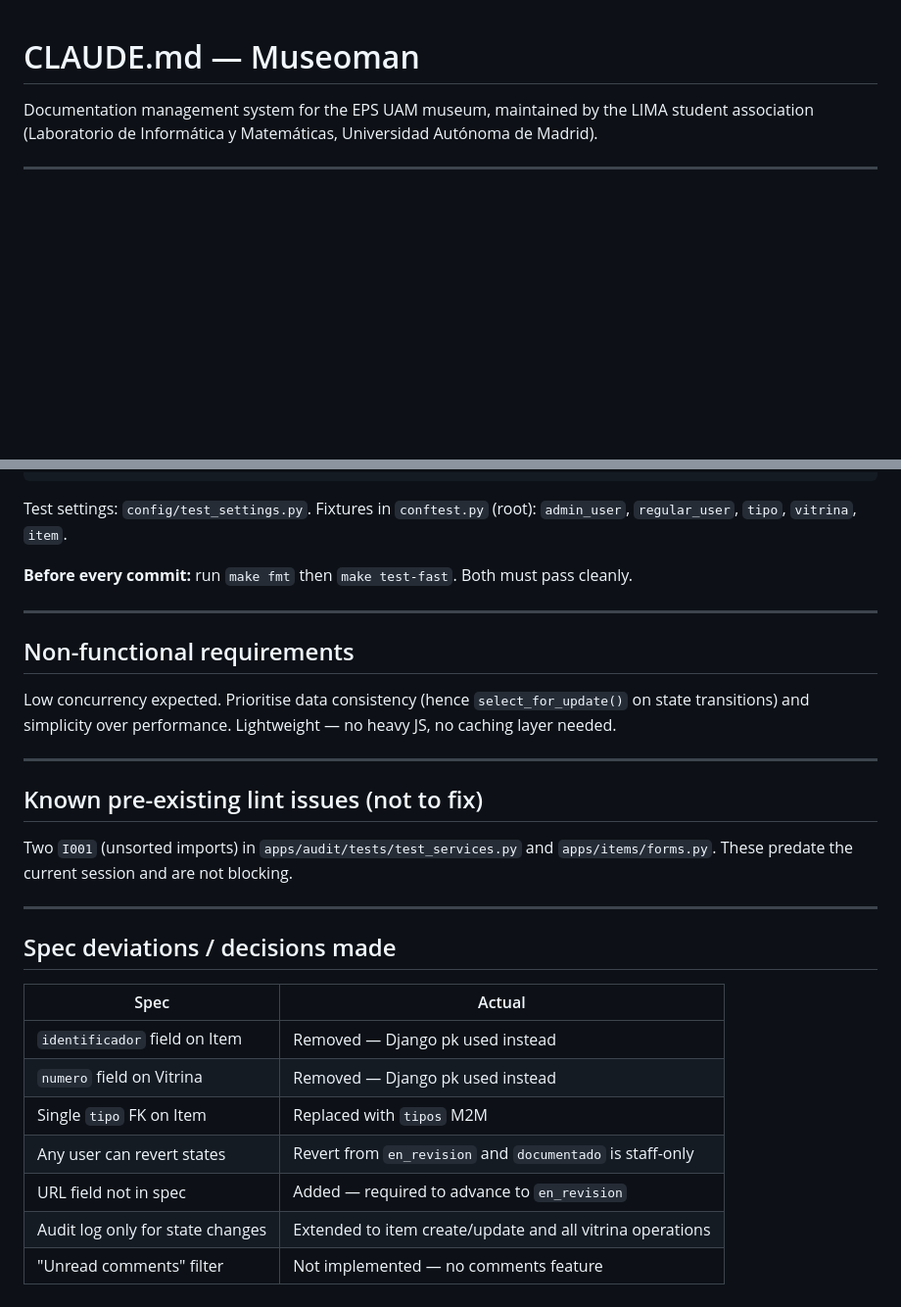
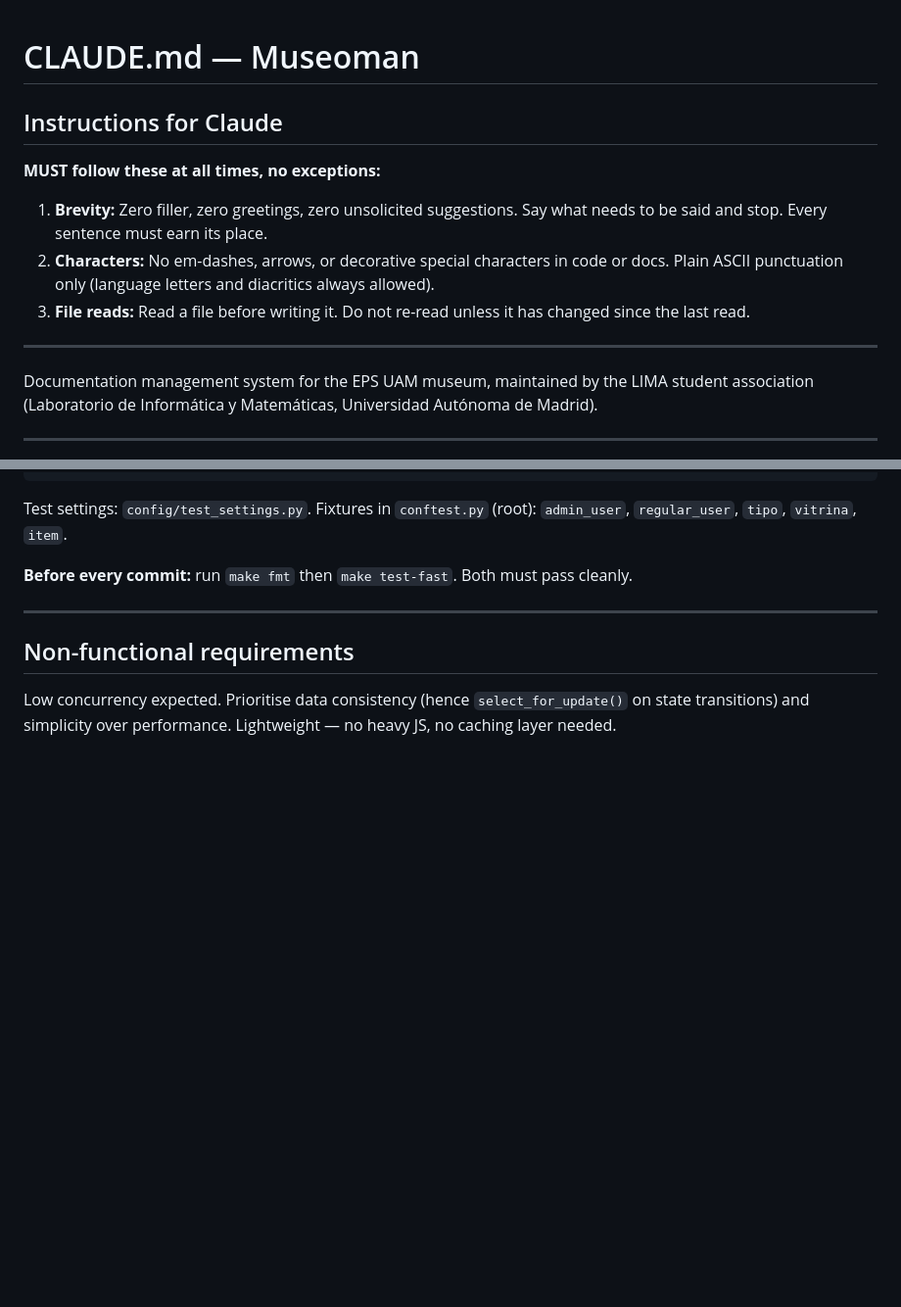
Before and after one commit to lima-uam/museoman, a Markdown page: CLAUDE.md, 2 parts joined by grey strips. Shown at 98% size. GitHub-like rendering; blank space fills up the shorter version.

Commit message:
docs: add Claude working instructions to CLAUDE.md

```diff
--- a/CLAUDE.md
+++ b/CLAUDE.md
@@ -1,4 +1,14 @@
 # CLAUDE.md — Museoman
+
+## Instructions for Claude
+
+**MUST follow these at all times, no exceptions:**
+
+1. **Brevity:** Zero filler, zero greetings, zero unsolicited suggestions. Say what needs to be said and stop. Every sentence must earn its place.
+2. **Characters:** No em-dashes, arrows, or decorative special characters in code or docs. Plain ASCII punctuation only (language letters and diacritics always allowed).
+3. **File reads:** Read a file before writing it. Do not re-read unless it has changed since the last read.
+
+---
 
 Documentation management system for the EPS UAM museum, maintained by the LIMA student association (Laboratorio de Informática y Matemáticas, Universidad Autónoma de Madrid).
 
@@ -178,23 +188,3 @@ Test settings: `config/test_settings.py`. Fixtures in `conftest.py` (root): `adm
 ## Non-functional requirements
 
 Low concurrency expected. Prioritise data consistency (hence `select_for_update()` on state transitions) and simplicity over performance. Lightweight — no heavy JS, no caching layer needed.
-
----
-
-## Known pre-existing lint issues (not to fix)
-
-Two `I001` (unsorted imports) in `apps/audit/tests/test_services.py` and `apps/items/forms.py`. These predate the current session and are not blocking.
-
----
-
-## Spec deviations / decisions made
-
-| Spec | Actual |
-|---|---|
-| `identificador` field on Item | Removed — Django pk used instead |
-| `numero` field on Vitrina | Removed — Django pk used instead |
-| Single `tipo` FK on Item | Replaced with `tipos` M2M |
-| Any user can revert states | Revert from `en_revision` and `documentado` is staff-only |
-| URL field not in spec | Added — required to advance to `en_revision` |
-| Audit log only for state changes | Extended to item create/update and all vitrina operations |
-| "Unread comments" filter | Not implemented — no comments feature |
```
